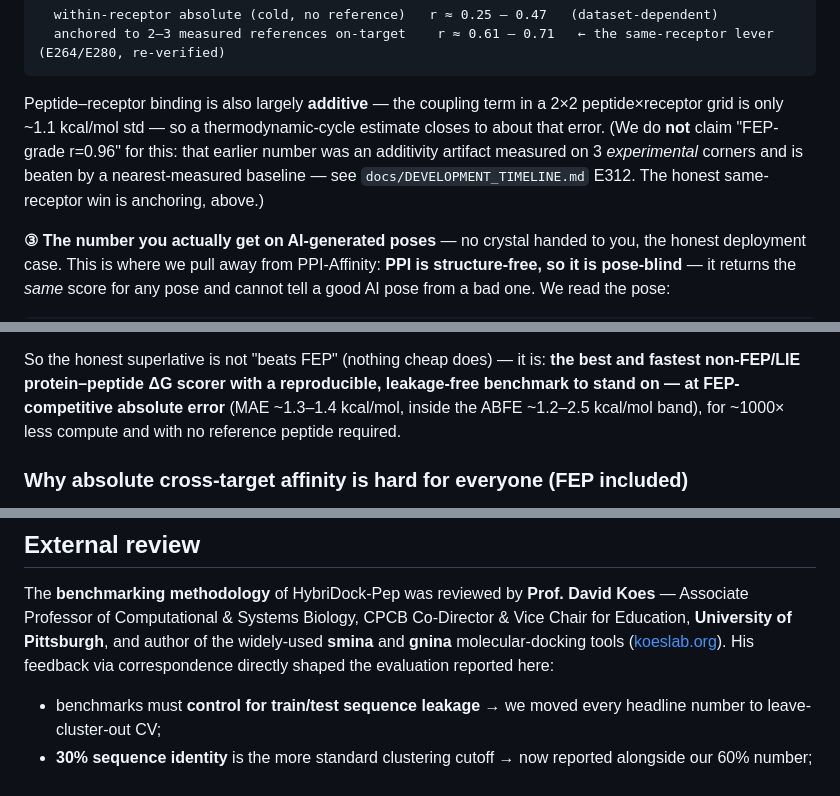
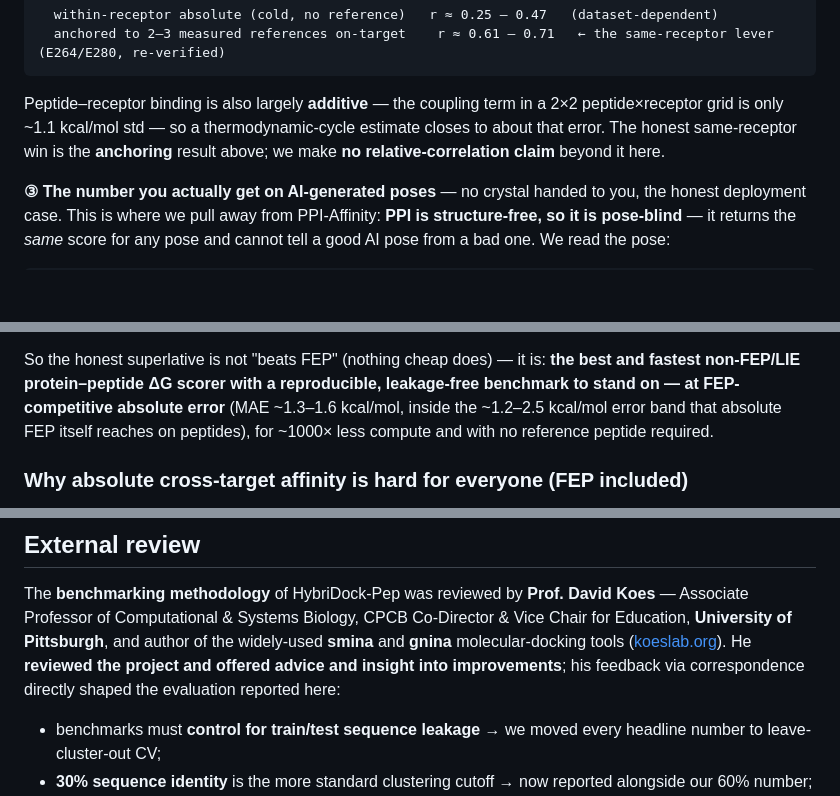
Before and after one commit to Tasty-Ramen2010/hybridock-pep, a Markdown page: README.md, 3 parts joined by grey strips. Drawn GitHub-style; blank space fills up the shorter version.

````diff
--- a/README.md
+++ b/README.md
@@ -153,10 +153,8 @@ on your actual target, subtract that offset and the cold within-receptor *r* jum
 ```
 
 Peptide–receptor binding is also largely **additive** — the coupling term in a 2×2 peptide×receptor grid is
-only ~1.1 kcal/mol std — so a thermodynamic-cycle estimate closes to about that error. (We do **not** claim
-"FEP-grade r=0.96" for this: that earlier number was an additivity artifact measured on 3 *experimental*
-corners and is beaten by a nearest-measured baseline — see `docs/DEVELOPMENT_TIMELINE.md` E312. The honest
-same-receptor win is anchoring, above.)
+only ~1.1 kcal/mol std — so a thermodynamic-cycle estimate closes to about that error. The honest same-receptor
+win is the **anchoring** result above; we make **no relative-correlation claim** beyond it here.
 
 **③ The number you actually get on AI-generated poses** — no crystal handed to you, the honest deployment
 case. This is where we pull away from PPI-Affinity: **PPI is structure-free, so it is pose-blind** — it
@@ -233,7 +231,8 @@ Santos & Sousa, *J. Comput. Chem.* 47:5). No slower method that also emits a cal
 
 So the honest superlative is not "beats FEP" (nothing cheap does) — it is: **the best and fastest non-FEP/LIE
 protein–peptide ΔG scorer with a reproducible, leakage-free benchmark to stand on — at FEP-competitive absolute
-error** (MAE ~1.3–1.4 kcal/mol, inside the ABFE ~1.2–2.5 kcal/mol band), for ~1000× less compute and with no
+error** (MAE ~1.3–1.6 kcal/mol, inside the ~1.2–2.5 kcal/mol error band that absolute FEP itself reaches on
+peptides), for ~1000× less compute and with no
 reference peptide required.
 
 ### Why absolute cross-target affinity is hard for everyone (FEP included)
@@ -610,7 +609,8 @@ idea) is in [`docs/DEVELOPMENT_TIMELINE.md`](docs/DEVELOPMENT_TIMELINE.md).
 The **benchmarking methodology** of HybriDock-Pep was reviewed by **Prof. David Koes** — Associate Professor of
 Computational & Systems Biology, CPCB Co-Director & Vice Chair for Education, **University of Pittsburgh**, and
 author of the widely-used **smina** and **gnina** molecular-docking tools ([koeslab.org](https://bits.csb.pitt.edu/)).
-His feedback via correspondence directly shaped the evaluation reported here:
+He **reviewed the project and offered advice and insight into improvements**; his feedback via correspondence
+directly shaped the evaluation reported here:
 
 - benchmarks must **control for train/test sequence leakage** → we moved every headline number to leave-cluster-out CV;
 - **30% sequence identity** is the more standard clustering cutoff → now reported alongside our 60% number;
````
Also changed, not shown: other parts of README.md (+4 -2 lines), docs/DEVELOPMENT_TIMELINE.md (+17 -15 lines), docs/reference_anchoring_design.md (+5 -4 lines).
